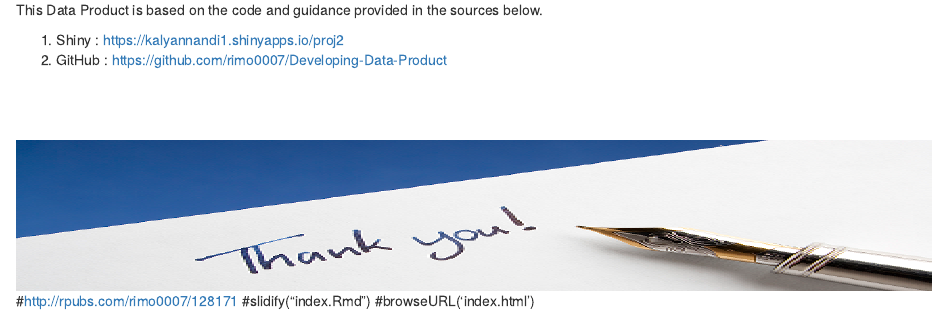
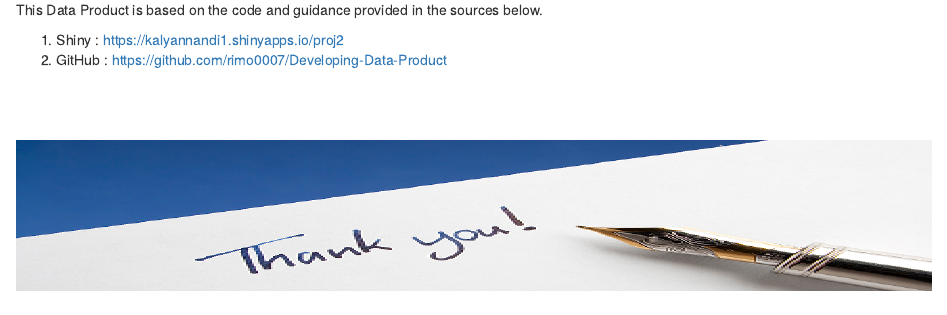
Before and after one commit to rimo0007/Developing-Data-Product, an R Markdown document (slide/index.Rmd): the page in a window 1100 px wide, from 1280 px down. Rendered offline with R 4.5, knitr and Pandoc, with nearby package versions.

Commit message:
Update index.Rmd

```diff
--- a/slide/index.Rmd
+++ b/slide/index.Rmd
@@ -56,7 +56,3 @@ This Data Product is based on the code and guidance provided in the sources belo
 <br><br><br>
  <img src = './assets/img/thankyou.png' height=150, width=950, align='centere'></img>
 </footer>
-
-#http://rpubs.com/rimo0007/128171
-#slidify("index.Rmd")
-#browseURL('index.html')
```
